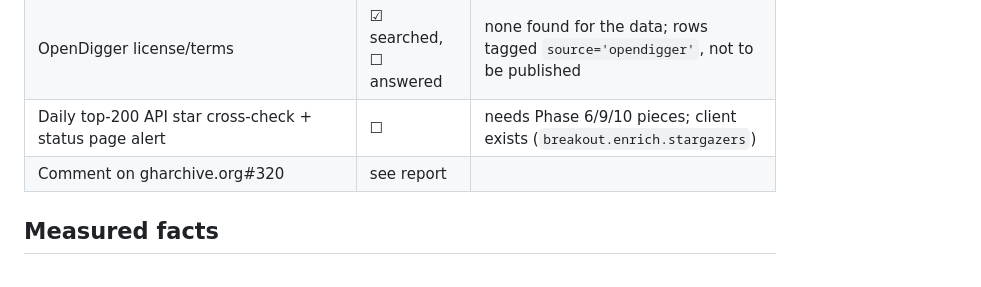
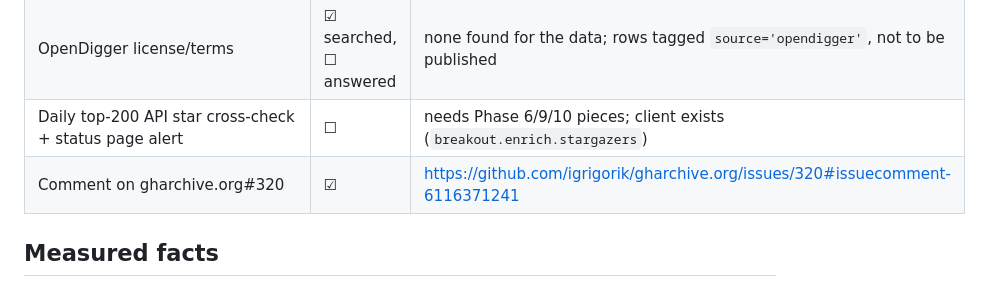
Before and after one commit to Yash-814800/GH-Breakout, a Markdown page: docs/PROGRESS.md, the part around the change. Rendered like a GitHub page.

Commit message:
docs: link issue #320 comment in progress log
Co-Authored-By: Claude Sonnet 5.5 <noreply@anthropic.com>

```diff
--- a/docs/PROGRESS.md
+++ b/docs/PROGRESS.md
@@ -31,7 +31,7 @@ measured (row counts, sizes, runtimes, metrics). Future sessions rely on it.
 | Capture-rate validation vs stargazers API (`reports/source_validation.md`) | ☐ blocked | `GH_ENRICH_TOKEN` cannot list stargazers; see open issues |
 | OpenDigger license/terms | ☑ searched, ☐ answered | none found for the data; rows tagged `source='opendigger'`, not to be published |
 | Daily top-200 API star cross-check + status page alert | ☐ | needs Phase 6/9/10 pieces; client exists (`breakout.enrich.stargazers`) |
-| Comment on gharchive.org#320 | see report | |
+| Comment on gharchive.org#320 | ☑ | https://github.com/igrigorik/gharchive.org/issues/320#issuecomment-6116371241 |
 
 ## Measured facts
 
```
